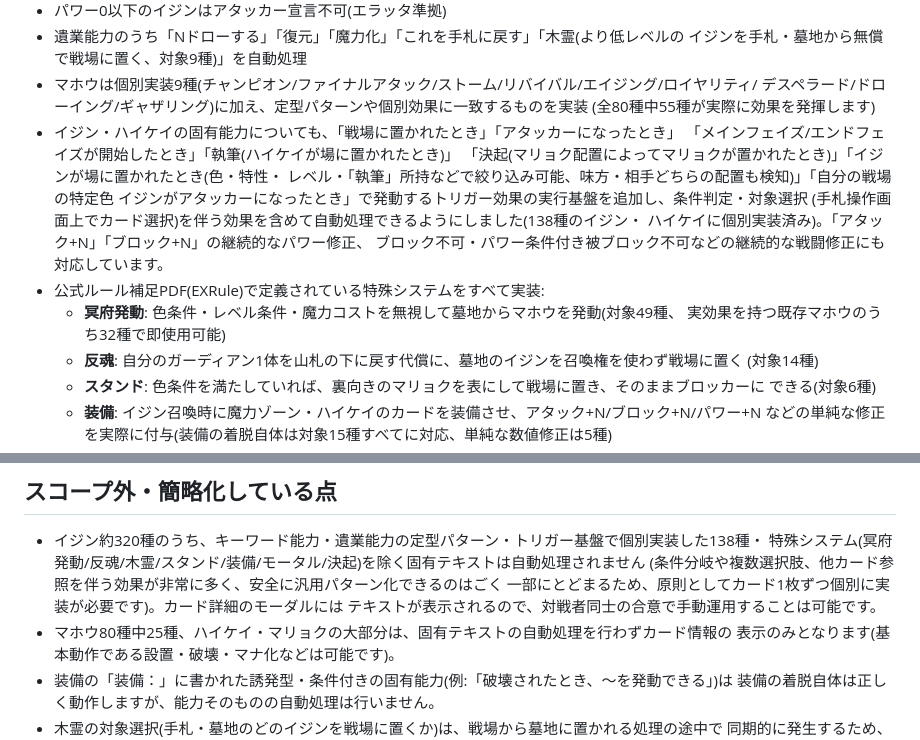
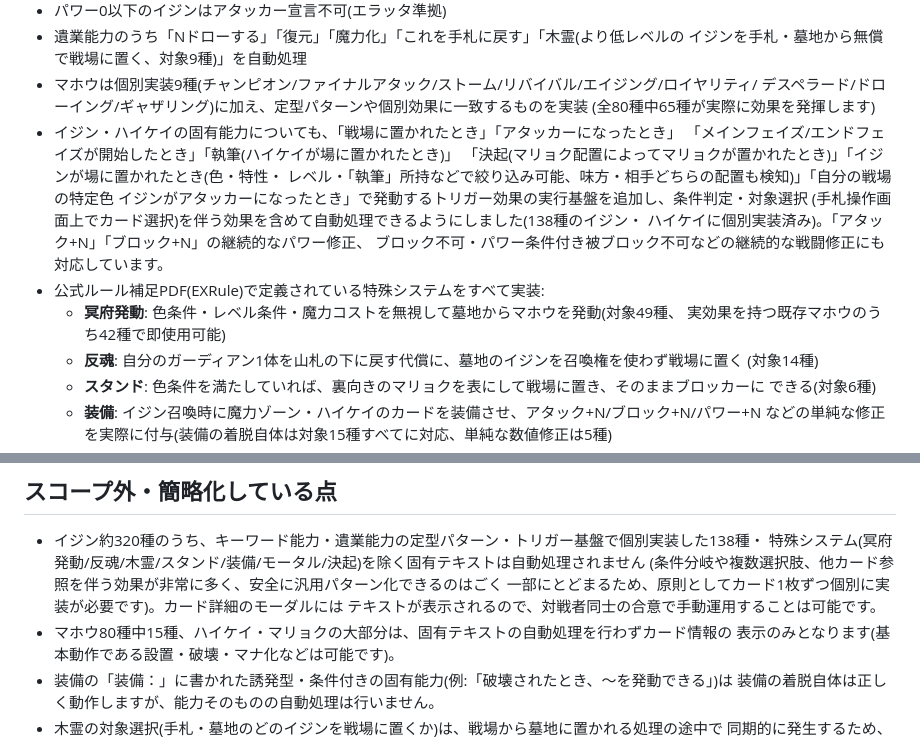
Before and after one commit to nukiya-boop/ijinndennonrain, a Markdown page: README.md, 2 parts joined by grey strips. Rendered like a GitHub page.

Commit message:
READMEのマホウ実装数を最新値(80種中65種)に更新
Co-Authored-By: Claude Sonnet 5 <noreply@anthropic.com>
Claude-Session: https://claude.ai/code/session_01KgQXZmifiGkG8kDMWMrqXA

```diff
--- a/README.md
+++ b/README.md
@@ -45,7 +45,7 @@ npm start
   イジンを手札・墓地から無償で戦場に置く、対象9種)」を自動処理
 - マホウは個別実装9種(チャンピオン/ファイナルアタック/ストーム/リバイバル/エイジング/ロイヤリティ/
   デスペラード/ドローイング/ギャザリング)に加え、定型パターンや個別効果に一致するものを実装
-  (全80種中55種が実際に効果を発揮します)
+  (全80種中65種が実際に効果を発揮します)
 - イジン・ハイケイの固有能力についても、「戦場に置かれたとき」「アタッカーになったとき」
   「メインフェイズ/エンドフェイズが開始したとき」「執筆(ハイケイが場に置かれたとき)」
   「決起(マリョク配置によってマリョクが置かれたとき)」「イジンが場に置かれたとき(色・特性・
@@ -56,7 +56,7 @@ npm start
   ブロック不可・パワー条件付き被ブロック不可などの継続的な戦闘修正にも対応しています。
 - 公式ルール補足PDF(EXRule)で定義されている特殊システムをすべて実装:
   - **冥府発動**: 色条件・レベル条件・魔力コストを無視して墓地からマホウを発動(対象49種、
-    実効果を持つ既存マホウのうち32種で即使用可能)
+    実効果を持つ既存マホウのうち42種で即使用可能)
   - **反魂**: 自分のガーディアン1体を山札の下に戻す代償に、墓地のイジンを召喚権を使わず戦場に置く
     (対象14種)
   - **スタンド**: 色条件を満たしていれば、裏向きのマリョクを表にして戦場に置き、そのままブロッカーに
@@ -103,7 +103,7 @@ CPU対戦の相手デッキは、「天草絵巻」サイト(ijinden-amakusaemak
   (条件分岐や複数選択肢、他カード参照を伴う効果が非常に多く、安全に汎用パターン化できるのはごく
   一部にとどまるため、原則としてカード1枚ずつ個別に実装が必要です)。カード詳細のモーダルには
   テキストが表示されるので、対戦者同士の合意で手動運用することは可能です。
-- マホウ80種中25種、ハイケイ・マリョクの大部分は、固有テキストの自動処理を行わずカード情報の
+- マホウ80種中15種、ハイケイ・マリョクの大部分は、固有テキストの自動処理を行わずカード情報の
   表示のみとなります(基本動作である設置・破壊・マナ化などは可能です)。
 - 装備の「装備：」に書かれた誘発型・条件付きの固有能力(例:「破壊されたとき、～を発動できる」)は
   装備の着脱自体は正しく動作しますが、能力そのものの自動処理は行いません。
```
